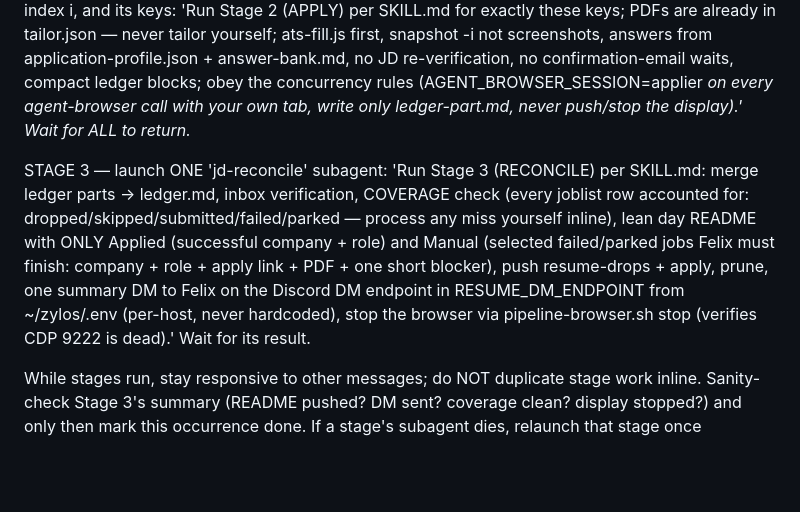
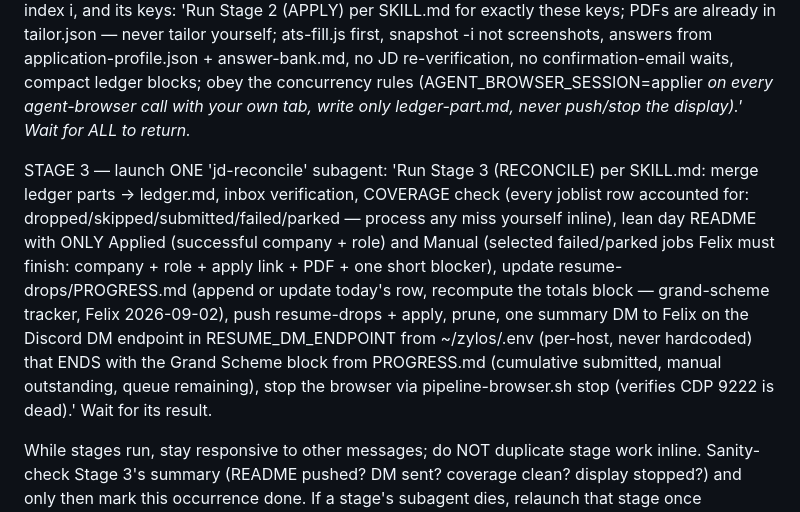
Before and after one commit to FelixLin6/resume-pipeline, a Markdown page: scheduler/daily-task.md, the part around the change. Rendered like a GitHub page; blank space fills up the shorter version.

```diff
--- a/scheduler/daily-task.md
+++ b/scheduler/daily-task.md
@@ -12,6 +12,6 @@ STAGE 1.5 — TAILOR (you run it inline, it is a script): if M > 25, pick wave o
 
 STAGE 2 — if 0 rows selected, skip to Stage 3. Else: start the shared browser once (~/zylos/.claude/skills/resume/scripts/pipeline-browser.sh start). Split the wave's keys into N = min(2, ceil(M/4)) contiguous slices (HARD CAP 2 on the current 2GB droplet — raise to 3-4 only after the RAM resize; the remainder of a >25 day runs as a second wave — Stage 1.5 for those keys, then appliers — after wave one returns). Launch the N 'job-applier' subagents IN ONE message so they run in parallel; each prompt carries the joblist path, the tailor.json path, its part index i, and its keys: 'Run Stage 2 (APPLY) per SKILL.md for exactly these keys; PDFs are already in tailor.json — never tailor yourself; ats-fill.js first, snapshot -i not screenshots, answers from application-profile.json + answer-bank.md, no JD re-verification, no confirmation-email waits, compact ledger blocks; obey the concurrency rules (AGENT_BROWSER_SESSION=applier<i> on every agent-browser call with your own tab, write only ledger-part<i>.md, never push/stop the display).' Wait for ALL to return.
 
-STAGE 3 — launch ONE 'jd-reconcile' subagent: 'Run Stage 3 (RECONCILE) per SKILL.md: merge ledger parts -> ledger.md, inbox verification, COVERAGE check (every joblist row accounted for: dropped/skipped/submitted/failed/parked — process any miss yourself inline), lean day README with ONLY Applied (successful company + role) and Manual (selected failed/parked jobs Felix must finish: company + role + apply link + PDF + one short blocker), push resume-drops + apply, prune, one summary DM to Felix on the Discord DM endpoint in RESUME_DM_ENDPOINT from ~/zylos/.env (per-host, never hardcoded), stop the browser via pipeline-browser.sh stop (verifies CDP 9222 is dead).' Wait for its result.
+STAGE 3 — launch ONE 'jd-reconcile' subagent: 'Run Stage 3 (RECONCILE) per SKILL.md: merge ledger parts -> ledger.md, inbox verification, COVERAGE check (every joblist row accounted for: dropped/skipped/submitted/failed/parked — process any miss yourself inline), lean day README with ONLY Applied (successful company + role) and Manual (selected failed/parked jobs Felix must finish: company + role + apply link + PDF + one short blocker), update resume-drops/PROGRESS.md (append or update today's row, recompute the totals block — grand-scheme tracker, Felix 2026-09-02), push resume-drops + apply, prune, one summary DM to Felix on the Discord DM endpoint in RESUME_DM_ENDPOINT from ~/zylos/.env (per-host, never hardcoded) that ENDS with the Grand Scheme block from PROGRESS.md (cumulative submitted, manual outstanding, queue remaining), stop the browser via pipeline-browser.sh stop (verifies CDP 9222 is dead).' Wait for its result.
 
 While stages run, stay responsive to other messages; do NOT duplicate stage work inline. Sanity-check Stage 3's summary (README pushed? DM sent? coverage clean? display stopped?) and only then mark this occurrence done. If a stage's subagent dies, relaunch that stage once (appliers: relaunch only the dead instance with its keys); if the staged path fails twice overall, run the whole day via ONE 'resume-pipeline' fallback subagent (solo monolith) and tell Felix the parallel path failed. If Chrome is left running after a failure, run pipeline-browser.sh stop yourself.
```
Also changed, not shown: scheduler/daily-task-codex.md (+1 -1 lines).
